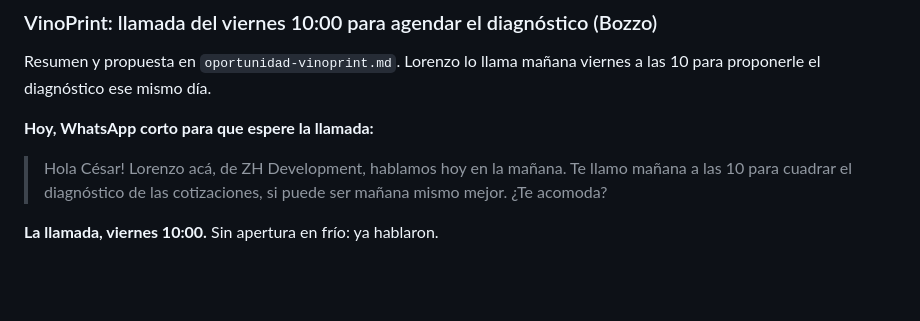
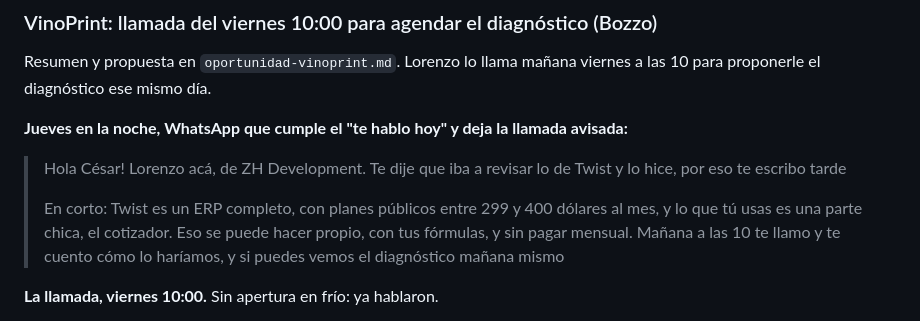
Before and after one commit to zh-development-cl/marketing, a Markdown page: docs/seguimiento.md, the part around the change. Rendered like a GitHub page; blank space fills up the shorter version.

Commit message:
VinoPrint: WhatsApp de la noche antes de la llamada del viernes
Co-Authored-By: Claude Fable 5.1 <noreply@anthropic.com>
Claude-Session: https://claude.ai/code/session_01AdghafYF1ALYkrZ7ihBZTP

```diff
--- a/docs/seguimiento.md
+++ b/docs/seguimiento.md
@@ -129,9 +129,11 @@ Guion en `guiones-llamadas-2.md`. Pitch: el pedido recurrente entra solo, la cot
 
 Resumen y propuesta en `oportunidad-vinoprint.md`. Lorenzo lo llama mañana viernes a las 10 para proponerle el diagnóstico ese mismo día.
 
-**Hoy, WhatsApp corto para que espere la llamada:**
+**Jueves en la noche, WhatsApp que cumple el "te hablo hoy" y deja la llamada avisada:**
 
-> Hola César! Lorenzo acá, de ZH Development, hablamos hoy en la mañana. Te llamo mañana a las 10 para cuadrar el diagnóstico de las cotizaciones, si puede ser mañana mismo mejor. ¿Te acomoda?
+> Hola César! Lorenzo acá, de ZH Development. Te dije que iba a revisar lo de Twist y lo hice, por eso te escribo tarde
+>
+> En corto: Twist es un ERP completo, con planes públicos entre 299 y 400 dólares al mes, y lo que tú usas es una parte chica, el cotizador. Eso se puede hacer propio, con tus fórmulas, y sin pagar mensual. Mañana a las 10 te llamo y te cuento cómo lo haríamos, y si puedes vemos el diagnóstico mañana mismo
 
 **La llamada, viernes 10:00.** Sin apertura en frío: ya hablaron.
 
```
